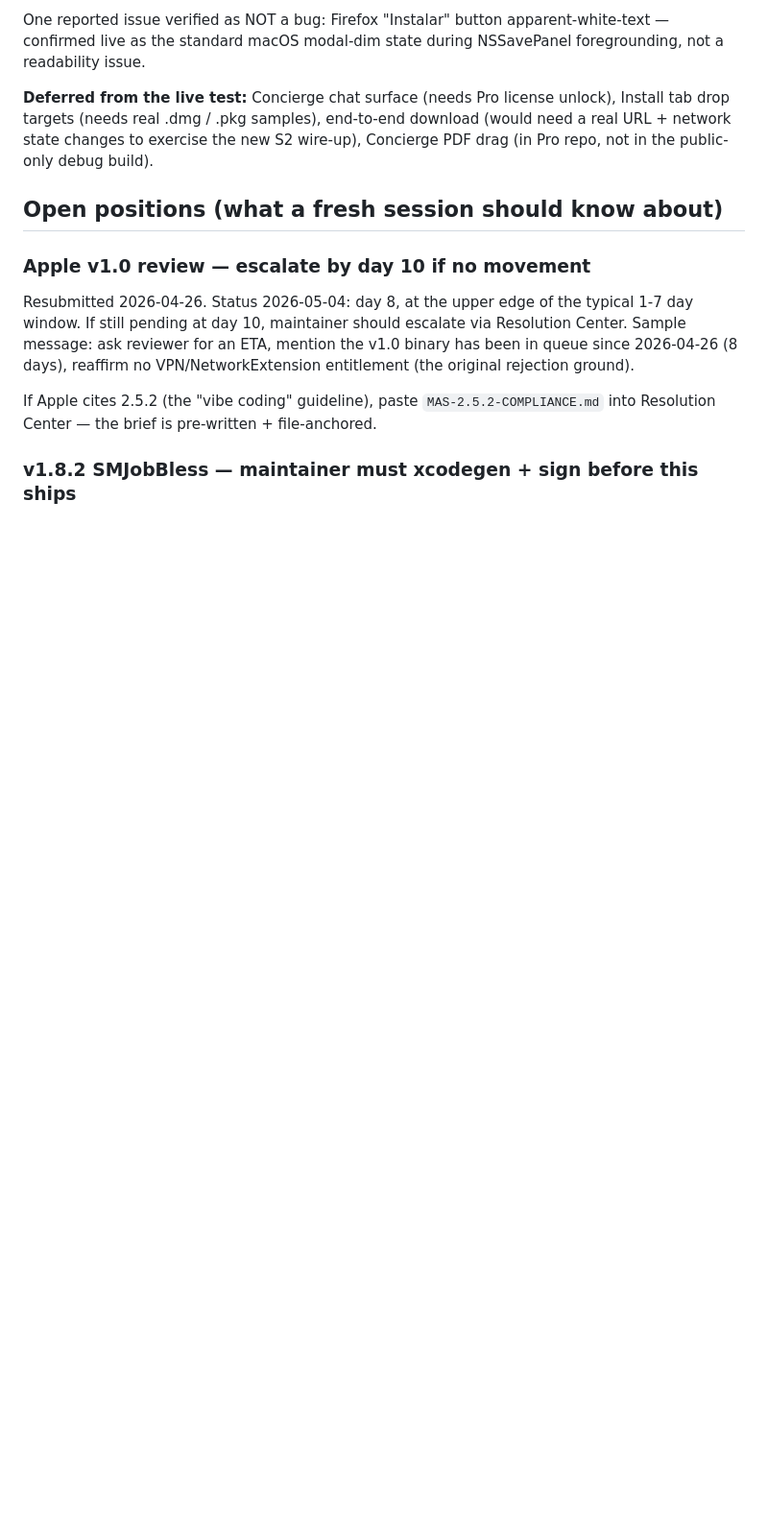
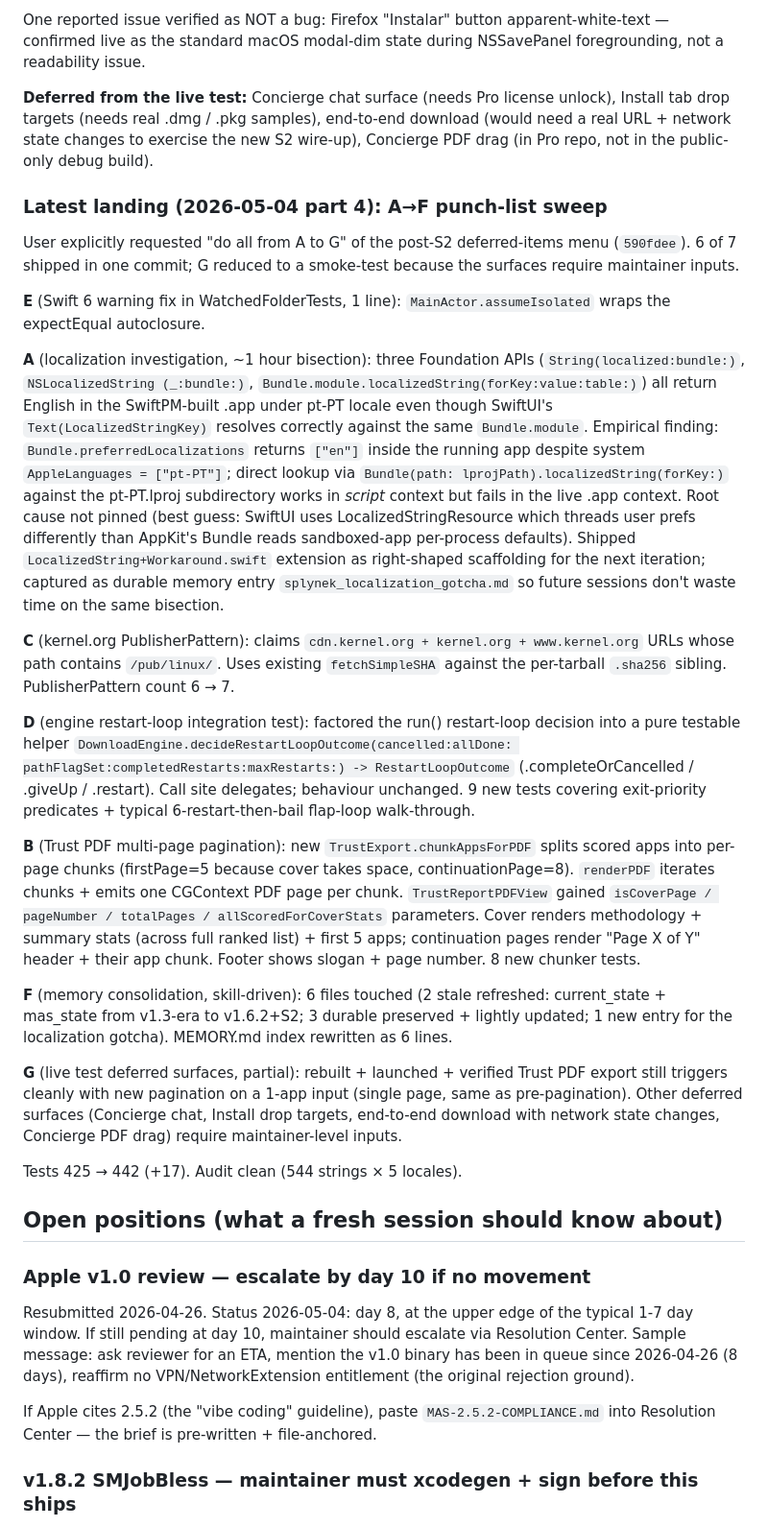
Before and after one commit to Splynek/splynek, a Markdown page: SESSION-LOG.md, the part around the change. Shown at 96% size. Rendered like a GitHub page; blank space fills up the shorter version.

Commit message:
HANDOFF + SESSION-LOG: refresh for A→F punch-list sweep
Captures the user-driven "do all from A to G" sweep that landed
in 590fdee.  HANDOFF: latest commit hash + commits-ahead bumped
(71 → 73), test count 382 → 442 in 4 places.  SESSION-LOG: new
"Latest landing 2026-05-04 part 4" subsection covering each item
A through F with a one-paragraph what+why, plus G as the partial-
because-needs-maintainer-inputs explanation.

Co-Authored-By: Claude Opus 4.7 (1M context) <noreply@anthropic.com>

```diff
--- a/SESSION-LOG.md
+++ b/SESSION-LOG.md
@@ -402,6 +402,72 @@ samples), end-to-end download (would need a real URL + network
 state changes to exercise the new S2 wire-up), Concierge PDF drag
 (in Pro repo, not in the public-only debug build).
 
+### Latest landing (2026-05-04 part 4): A→F punch-list sweep
+
+User explicitly requested "do all from A to G" of the post-S2
+deferred-items menu (`590fdee`).  6 of 7 shipped in one commit;
+G reduced to a smoke-test because the surfaces require maintainer
+inputs.
+
+**E** (Swift 6 warning fix in WatchedFolderTests, 1 line):
+`MainActor.assumeIsolated` wraps the expectEqual autoclosure.
+
+**A** (localization investigation, ~1 hour bisection): three
+Foundation APIs (`String(localized:bundle:)`, `NSLocalizedString
+(_:bundle:)`, `Bundle.module.localizedString(forKey:value:table:)`)
+all return English in the SwiftPM-built .app under pt-PT locale
+even though SwiftUI's `Text(LocalizedStringKey)` resolves correctly
+against the same `Bundle.module`.  Empirical finding:
+`Bundle.preferredLocalizations` returns `["en"]` inside the running
+app despite system `AppleLanguages = ["pt-PT"]`; direct lookup via
+`Bundle(path: lprojPath).localizedString(forKey:)` against the
+pt-PT.lproj subdirectory works in *script* context but fails in
+the live .app context.  Root cause not pinned (best guess: SwiftUI
+uses LocalizedStringResource which threads user prefs differently
+than AppKit's Bundle reads sandboxed-app per-process defaults).
+Shipped `LocalizedString+Workaround.swift` extension as right-shaped
+scaffolding for the next iteration; captured as durable memory
+entry `splynek_localization_gotcha.md` so future sessions don't
+waste time on the same bisection.
+
+**C** (kernel.org PublisherPattern): claims `cdn.kernel.org +
+kernel.org + www.kernel.org` URLs whose path contains `/pub/linux/`.
+Uses existing `fetchSimpleSHA` against the per-tarball `.sha256`
+sibling.  PublisherPattern count 6 → 7.
+
+**D** (engine restart-loop integration test): factored the run()
+restart-loop decision into a pure testable helper
+`DownloadEngine.decideRestartLoopOutcome(cancelled:allDone:
+pathFlagSet:completedRestarts:maxRestarts:) -> RestartLoopOutcome`
+(.completeOrCancelled / .giveUp / .restart).  Call site delegates;
+behaviour unchanged.  9 new tests covering exit-priority predicates +
+typical 6-restart-then-bail flap-loop walk-through.
+
+**B** (Trust PDF multi-page pagination): new
+`TrustExport.chunkAppsForPDF` splits scored apps into per-page
+chunks (firstPage=5 because cover takes space, continuationPage=8).
+`renderPDF` iterates chunks + emits one CGContext PDF page per
+chunk.  `TrustReportPDFView` gained `isCoverPage / pageNumber /
+totalPages / allScoredForCoverStats` parameters.  Cover renders
+methodology + summary stats (across full ranked list) + first 5
+apps; continuation pages render "Page X of Y" header + their app
+chunk.  Footer shows slogan + page number.  8 new chunker tests.
+
+**F** (memory consolidation, skill-driven): 6 files touched (2
+stale refreshed: current_state + mas_state from v1.3-era to
+v1.6.2+S2; 3 durable preserved + lightly updated; 1 new entry
+for the localization gotcha).  MEMORY.md index rewritten as 6
+lines.
+
+**G** (live test deferred surfaces, partial): rebuilt + launched +
+verified Trust PDF export still triggers cleanly with new
+pagination on a 1-app input (single page, same as pre-pagination).
+Other deferred surfaces (Concierge chat, Install drop targets,
+end-to-end download with network state changes, Concierge PDF
+drag) require maintainer-level inputs.
+
+Tests 425 → 442 (+17).  Audit clean (544 strings × 5 locales).
+
 ## Open positions (what a fresh session should know about)
 
 ### Apple v1.0 review — escalate by day 10 if no movement
```
Also changed, not shown: HANDOFF.md (+4 -4 lines).
